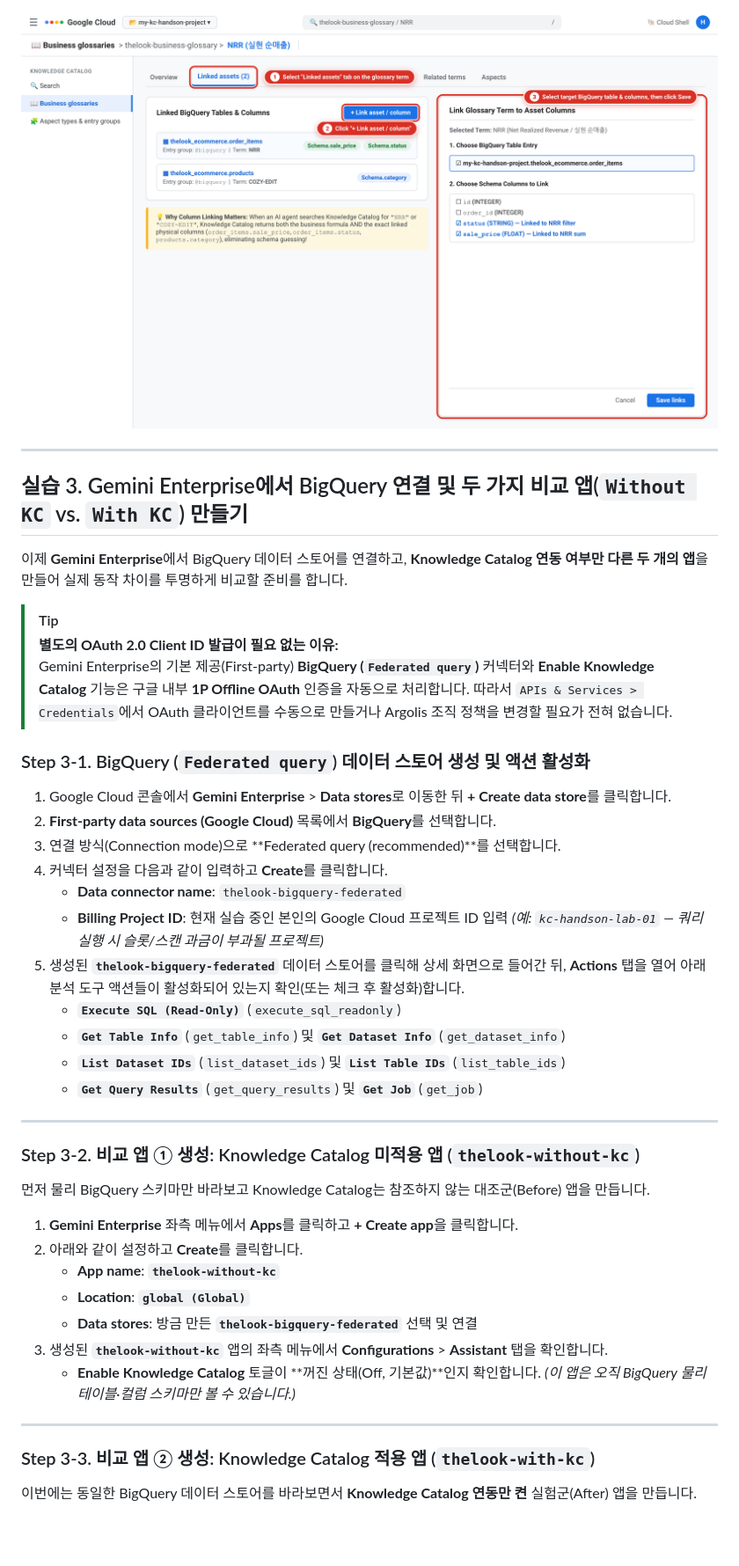
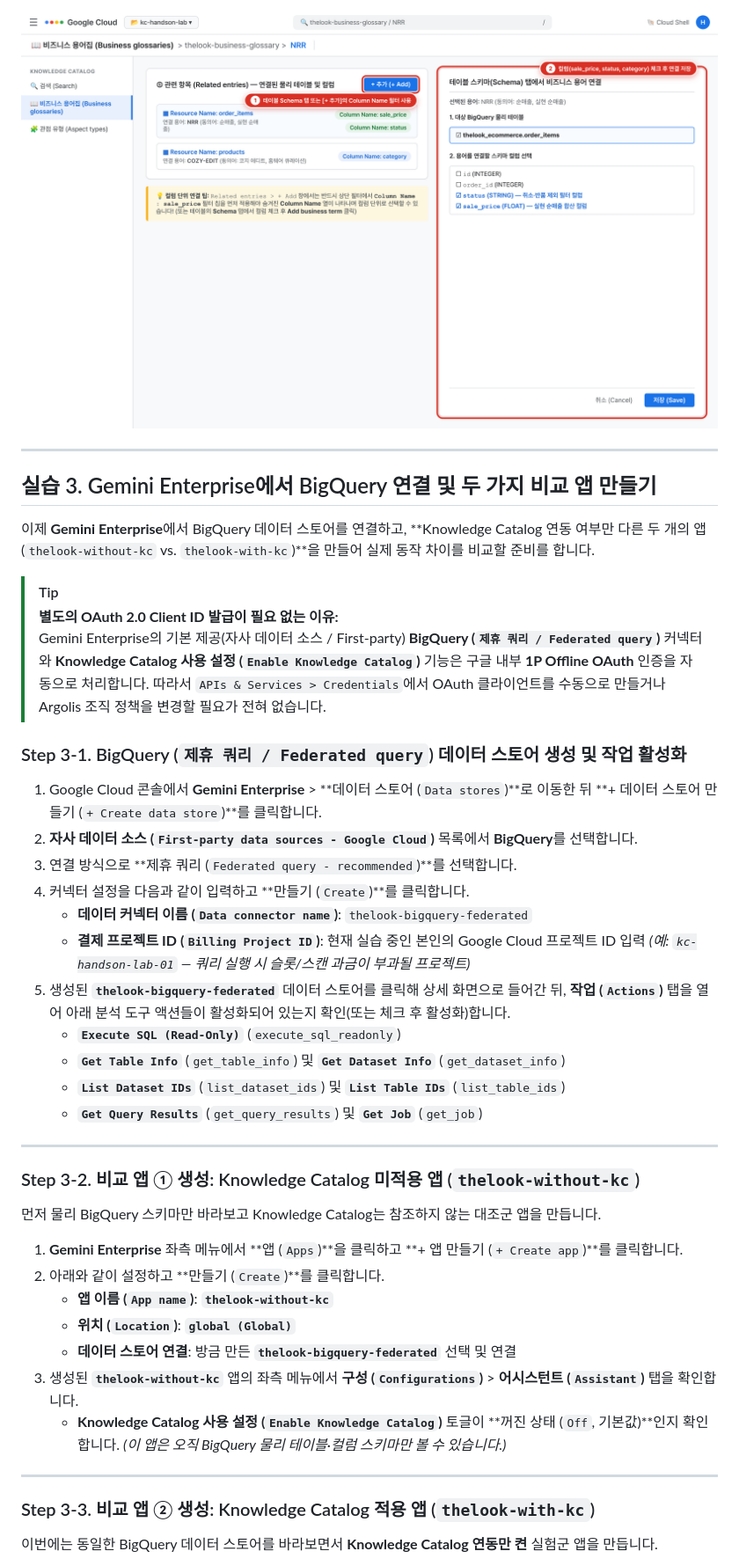
Before and after one commit to hslrock/thelook-knowledge-catalog-handson, a Markdown page: README.md, the part around one of its changes. Shown at 88% size. Drawn GitHub-style; pictures changed too: images/step2b_kc_column_link.png; blank space fills up the shorter version.

```diff
--- a/README.md
+++ b/README.md
@@ -166,23 +166,23 @@ SELECT * FROM `bigquery-public-data.thelook_ecommerce.products`;
 
 ---
 
-## 실습 3. Gemini Enterprise에서 BigQuery 연결 및 두 가지 비교 앱(`Without KC` vs. `With KC`) 만들기
+## 실습 3. Gemini Enterprise에서 BigQuery 연결 및 두 가지 비교 앱 만들기
 
-이제 **Gemini Enterprise**에서 BigQuery 데이터 스토어를 연결하고, **Knowledge Catalog 연동 여부만 다른 두 개의 앱**을 만들어 실제 동작 차이를 투명하게 비교할 준비를 합니다.
+이제 **Gemini Enterprise**에서 BigQuery 데이터 스토어를 연결하고, **Knowledge Catalog 연동 여부만 다른 두 개의 앱(`thelook-without-kc` vs. `thelook-with-kc`)**을 만들어 실제 동작 차이를 비교할 준비를 합니다.
 
 > [!TIP]
 > **별도의 OAuth 2.0 Client ID 발급이 필요 없는 이유:**
-> Gemini Enterprise의 기본 제공(First-party) **BigQuery (`Federated query`)** 커넥터와 **Enable Knowledge Catalog** 기능은 구글 내부 **1P Offline OAuth** 인증을 자동으로 처리합니다. 따라서 `APIs & Services > Credentials`에서 OAuth 클라이언트를 수동으로 만들거나 Argolis 조직 정책을 변경할 필요가 전혀 없습니다.
+> Gemini Enterprise의 기본 제공(자사 데이터 소스 / First-party) **BigQuery (`제휴 쿼리 / Federated query`)** 커넥터와 **Knowledge Catalog 사용 설정 (`Enable Knowledge Catalog`)** 기능은 구글 내부 **1P Offline OAuth** 인증을 자동으로 처리합니다. 따라서 `APIs & Services > Credentials`에서 OAuth 클라이언트를 수동으로 만들거나 Argolis 조직 정책을 변경할 필요가 전혀 없습니다.
 
-### Step 3-1. BigQuery (`Federated query`) 데이터 스토어 생성 및 액션 활성화
+### Step 3-1. BigQuery (`제휴 쿼리 / Federated query`) 데이터 스토어 생성 및 작업 활성화
 
-1. Google Cloud 콘솔에서 **Gemini Enterprise** > **Data stores**로 이동한 뒤 **+ Create data store**를 클릭합니다.
-2. **First-party data sources (Google Cloud)** 목록에서 **BigQuery**를 선택합니다.
-3. 연결 방식(Connection mode)으로 **Federated query (recommended)**를 선택합니다.
-4. 커넥터 설정을 다음과 같이 입력하고 **Create**를 클릭합니다.
-   - **Data connector name**: `thelook-bigquery-federated`
-   - **Billing Project ID**: 현재 실습 중인 본인의 Google Cloud 프로젝트 ID 입력 *(예: `kc-handson-lab-01` — 쿼리 실행 시 슬롯/스캔 과금이 부과될 프로젝트)*
-5. 생성된 **`thelook-bigquery-federated`** 데이터 스토어를 클릭해 상세 화면으로 들어간 뒤, **Actions** 탭을 열어 아래 분석 도구 액션들이 활성화되어 있는지 확인(또는 체크 후 활성화)합니다.
+1. Google Cloud 콘솔에서 **Gemini Enterprise** > **데이터 스토어 (`Data stores`)**로 이동한 뒤 **+ 데이터 스토어 만들기 (`+ Create data store`)**를 클릭합니다.
+2. **자사 데이터 소스 (`First-party data sources - Google Cloud`)** 목록에서 **BigQuery**를 선택합니다.
+3. 연결 방식으로 **제휴 쿼리 (`Federated query - recommended`)**를 선택합니다.
+4. 커넥터 설정을 다음과 같이 입력하고 **만들기 (`Create`)**를 클릭합니다.
+   - **데이터 커넥터 이름 (`Data connector name`)**: `thelook-bigquery-federated`
+   - **결제 프로젝트 ID (`Billing Project ID`)**: 현재 실습 중인 본인의 Google Cloud 프로젝트 ID 입력 *(예: `kc-handson-lab-01` — 쿼리 실행 시 슬롯/스캔 과금이 부과될 프로젝트)*
+5. 생성된 **`thelook-bigquery-federated`** 데이터 스토어를 클릭해 상세 화면으로 들어간 뒤, **작업 (`Actions`)** 탭을 열어 아래 분석 도구 액션들이 활성화되어 있는지 확인(또는 체크 후 활성화)합니다.
    - **`Execute SQL (Read-Only)`** (`execute_sql_readonly`)
    - **`Get Table Info`** (`get_table_info`) 및 **`Get Dataset Info`** (`get_dataset_info`)
    - **`List Dataset IDs`** (`list_dataset_ids`) 및 **`List Table IDs`** (`list_table_ids`)
@@ -192,19 +192,19 @@ SELECT * FROM `bigquery-public-data.thelook_ecommerce.products`;
 
 ### Step 3-2. 비교 앱 ① 생성: Knowledge Catalog 미적용 앱 (`thelook-without-kc`)
 
-먼저 물리 BigQuery 스키마만 바라보고 Knowledge Catalog는 참조하지 않는 대조군(Before) 앱을 만듭니다.
+먼저 물리 BigQuery 스키마만 바라보고 Knowledge Catalog는 참조하지 않는 대조군 앱을 만듭니다.
 
-1. **Gemini Enterprise** 좌측 메뉴에서 **Apps**를 클릭하고 **+ Create app**을 클릭합니다.
-2. 아래와 같이 설정하고 **Create**를 클릭합니다.
-   - **App name**: **`thelook-without-kc`**
-   - **Location**: **`global (Global)`**
-   - **Data stores**: 방금 만든 **`thelook-bigquery-federated`** 선택 및 연결
-3. 생성된 **`thelook-without-kc`** 앱의 좌측 메뉴에서 **Configurations** > **Assistant** 탭을 확인합니다.
-   - **Enable Knowledge Catalog** 토글이 **꺼진 상태(Off, 기본값)**인지 확인합니다. *(이 앱은 오직 BigQuery 물리 테이블·컬럼 스키마만 볼 수 있습니다.)*
+1. **Gemini Enterprise** 좌측 메뉴에서 **앱 (`Apps`)**을 클릭하고 **+ 앱 만들기 (`+ Create app`)**를 클릭합니다.
+2. 아래와 같이 설정하고 **만들기 (`Create`)**를 클릭합니다.
+   - **앱 이름 (`App name`)**: **`thelook-without-kc`**
+   - **위치 (`Location`)**: **`global (Global)`**
+   - **데이터 스토어 연결**: 방금 만든 **`thelook-bigquery-federated`** 선택 및 연결
+3. 생성된 **`thelook-without-kc`** 앱의 좌측 메뉴에서 **구성 (`Configurations`)** > **어시스턴트 (`Assistant`)** 탭을 확인합니다.
+   - **Knowledge Catalog 사용 설정 (`Enable Knowledge Catalog`)** 토글이 **꺼진 상태 (`Off`, 기본값)**인지 확인합니다. *(이 앱은 오직 BigQuery 물리 테이블·컬럼 스키마만 볼 수 있습니다.)*
 
 ---
 
 ### Step 3-3. 비교 앱 ② 생성: Knowledge Catalog 적용 앱 (`thelook-with-kc`)
 
-이번에는 동일한 BigQuery 데이터 스토어를 바라보면서 **Knowledge Catalog 연동만 켠** 실험군(After) 앱을 만듭니다.
+이번에는 동일한 BigQuery 데이터 스토어를 바라보면서 **Knowledge Catalog 연동만 켠** 실험군 앱을 만듭니다.
 
```
Also changed, not shown: other parts of README.md (+89 -89 lines), Knowledge_Catalog_Basic_Handson_Guide.md (+109 -109 lines), images/step1_bigquery_copy.png, images/step2a_kc_glossary_create.png, images/step4b_ge_app_assistant_kc.png, images/step5_ge_chat_aha_moment.png, 1 other file.
